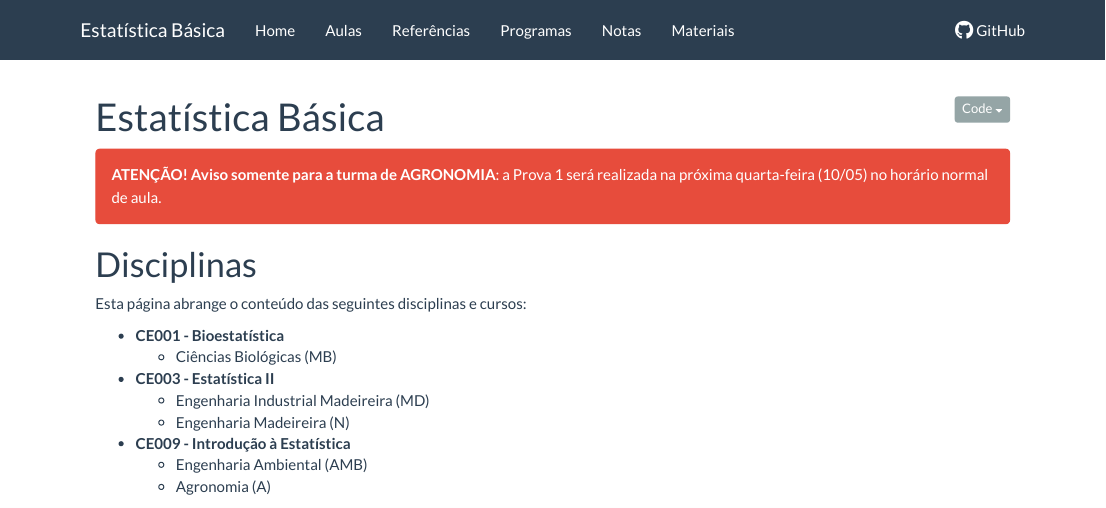
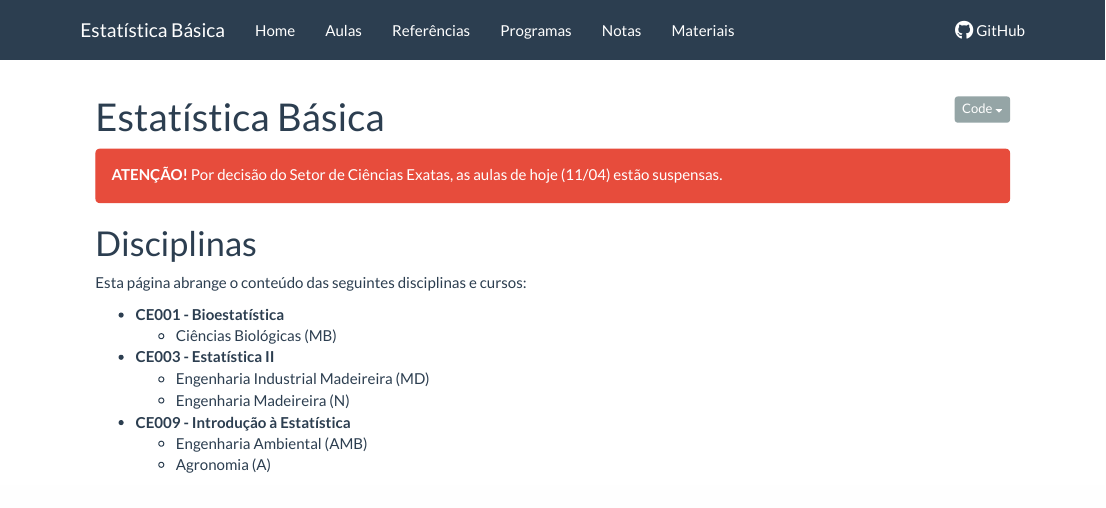
Before and after one commit to leg-ufpr/estbas, an R Markdown document (index.Rmd): the page in a window 1100 px wide, from its top. Rendered offline with R 4.5, knitr and Pandoc, with nearby package versions; badge pictures from the web are left out.

Commit message:
Atualiza aviso

```diff
--- a/index.Rmd
+++ b/index.Rmd
@@ -12,8 +12,7 @@ source("setup_knitr.R")
 [![Build Status](https://travis-ci.org/leg-ufpr/estbas.svg?branch=master)](https://travis-ci.org/leg-ufpr/estbas)
 
 <div class="alert alert-danger" role="alert">
-**ATENÇÃO! Aviso somente para a turma de AGRONOMIA**: a Prova 1 será
-realizada na próxima quarta-feira (10/05) no horário normal de aula.
+**ATENÇÃO!** Por decisão do Setor de Ciências Exatas, as aulas de hoje (11/04) estão suspensas.
 </div>
 
 # Disciplinas
```
